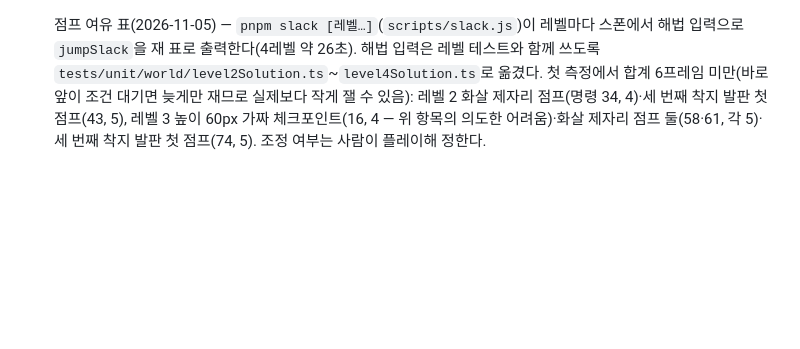
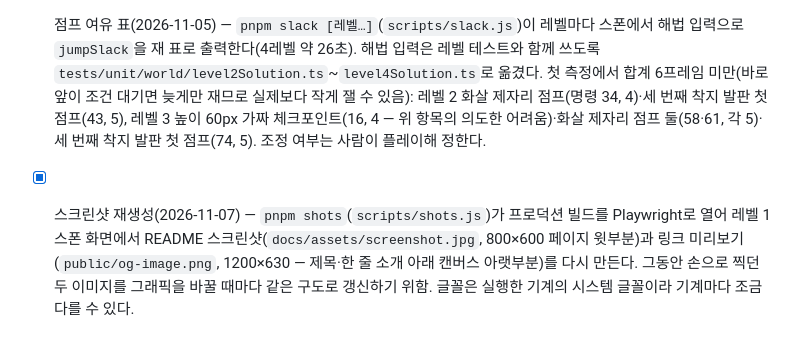
Before and after one commit to kigpand/trap-platformer, a Markdown page: docs/roadmap.md, the part around the change. Drawn GitHub-style; blank space fills up the shorter version.

```diff
--- a/docs/roadmap.md
+++ b/docs/roadmap.md
@@ -154,3 +154,4 @@
 - [x] 검색 노출(2026-11-01, 프로젝트 오너 요청) — Next.js·SSR 없이 정적 빌드 그대로: `index.html`의 제목·설명·canonical·Open Graph·구조화 데이터(VideoGame), 자바스크립트를 실행하지 않는 수집기용 소개 문구, `public/`의 `sitemap.xml`·`og-image.png`(1200×630)·`favicon.svg`, 화면의 "게임 소개". 주소 일치는 `tests/unit/seo.test.ts`. 프로젝트 사이트(하위 경로)라 `robots.txt`는 효과가 없어 두지 않았다. Google Search Console·네이버 서치어드바이저 등록은 프로젝트 오너가 직접 한다.
 - [x] 다른 탭에서 갱신한 최고 기록의 실시간 반영(`storage` 이벤트) — `GameController`가 다른 탭의 저장을 듣고 레벨별 기록을 시간·사망 수 따로 합친다(마운트 해제 시 리스너 정리).
 - [x] 점프 여유 표(2026-11-05) — `pnpm slack [레벨…]`(`scripts/slack.js`)이 레벨마다 스폰에서 해법 입력으로 `jumpSlack`을 재 표로 출력한다(4레벨 약 26초). 해법 입력은 레벨 테스트와 함께 쓰도록 `tests/unit/world/level2Solution.ts`~`level4Solution.ts`로 옮겼다. 첫 측정에서 합계 6프레임 미만(바로 앞이 조건 대기면 늦게만 재므로 실제보다 작게 잴 수 있음): 레벨 2 화살 제자리 점프(명령 34, 4)·세 번째 착지 발판 첫 점프(43, 5), 레벨 3 높이 60px 가짜 체크포인트(16, 4 — 위 항목의 의도한 어려움)·화살 제자리 점프 둘(58·61, 각 5)·세 번째 착지 발판 첫 점프(74, 5). 조정 여부는 사람이 플레이해 정한다.
+- [x] 스크린샷 재생성(2026-11-07) — `pnpm shots`(`scripts/shots.js`)가 프로덕션 빌드를 Playwright로 열어 레벨 1 스폰 화면에서 README 스크린샷(`docs/assets/screenshot.jpg`, 800×600 페이지 윗부분)과 링크 미리보기(`public/og-image.png`, 1200×630 — 제목·한 줄 소개 아래 캔버스 아랫부분)를 다시 만든다. 그동안 손으로 찍던 두 이미지를 그래픽을 바꿀 때마다 같은 구도로 갱신하기 위함. 글꼴은 실행한 기계의 시스템 글꼴이라 기계마다 조금 다를 수 있다.
```
Also changed, not shown: README.md (+1 -0 lines), docs/assets/screenshot.jpg, public/og-image.png, 2 other files.
